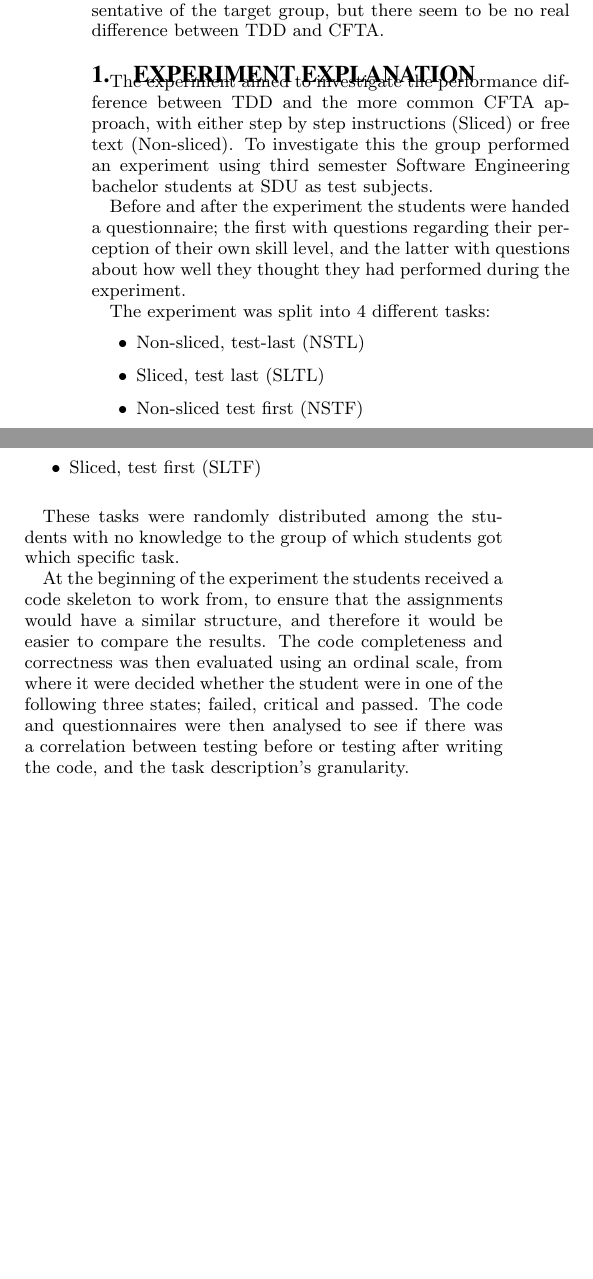
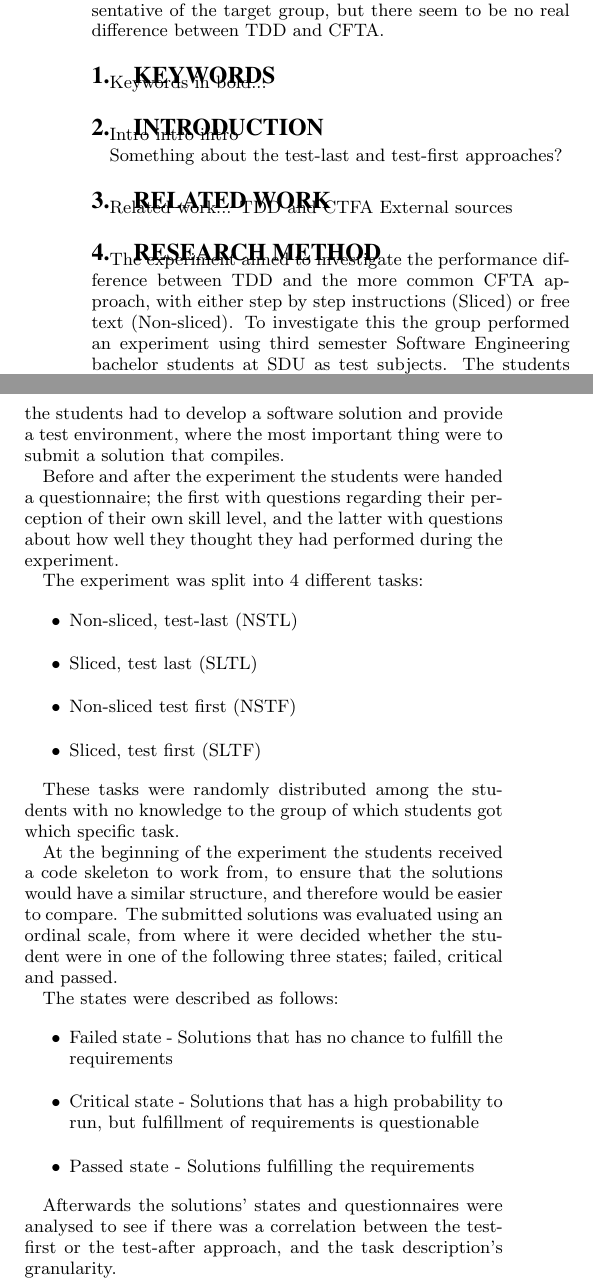
Before and after one commit to Deothan/ScientificMethodGroup11, a LaTeX paper (sig-alternate-sample.tex): two parts of the columns of page 1 of 5, joined at a grey line, cut so that both start at the same text, the shorter picture padded with empty space. Compiled offline with pdfLaTeX.

Commit message:
Research method
Tilføjelse af beskrivelse i research method, og lavet sectioner for
keywords, introduktion og related work.

```diff
--- a/sig-alternate-sample.tex
+++ b/sig-alternate-sample.tex
@@ -54,8 +54,22 @@
 
 \end{abstract}
 
-\section{Experiment Explanation}
+\section{Keywords}
+Keywords in bold...
+
+\section{Introduction}
+Intro intro intro
+
+Something about the test-last and test-first approaches?
+
+\section{Related work}
+Related work...
+TDD and CTFA
+External sources
+
+\section{Research method}
 The experiment aimed to investigate the performance difference between TDD and the more common CFTA approach, with either step by step instructions (Sliced) or free text (Non-sliced). To investigate this the group performed an experiment using third semester Software Engineering bachelor students at SDU as test subjects.
+The students were to develop an application that could calculate a bow\-ling score game, without a graphical user interface. Further the students had to develop a software solution and provide a test environment, where the most important thing were to submit a solution that compiles.
 
 
 Before and after the experiment the students were handed a questionnaire; the first with questions regarding their perception of their own skill level, and the latter with questions about how well they thought they had performed during the experiment.
@@ -71,11 +85,18 @@ The experiment was split into 4 different tasks:
 
 These tasks were randomly distributed among the students with no knowledge to the group of which students got which specific task.
 
+At the beginning of the experiment the students received a code skeleton to work from, to ensure that the solutions would have a similar structure, and therefore would be easier to compare. The submitted solutions was evaluated using an ordinal scale, from where it were decided whether the student were in one of the following three states; failed, critical and passed.
 
-At the beginning of the experiment the students received a code skeleton to work from, to ensure that the assignments would have a similar structure, and therefore it would be easier to compare the results. The code completeness and correctness was then evaluated using an ordinal scale, from where it were decided whether the student were in one of the following three states; failed, critical and passed. The code and questionnaires were then analysed to see if there was a correlation between testing before or testing after writing the code, and the task description's granularity.
+The states were described as follows:
+\begin{itemize}
+	\item Failed state - Solutions that has no chance to fulfill the requirements
+	\item Critical state - Solutions that has a high probability to run, but fulfillment of requirements is questionable
+	\item Passed state - Solutions fulfilling the requirements
+\end{itemize}
 
+Afterwards the solutions' states and questionnaires were analysed to see if there was a correlation between the test-first or the test-after approach, and the task description's granularity.
 
-While performing the experiment the group participated in a supporting capacity, as well as observers and coordinators. While helping the students with the difficult parts of the experiment, the group gained more insights into the different tasks, and the students approaches to the tasks. These insights could influence the group's objectivity to the experiment process as well as their perception of the results.
+While performing the experiment the group participated in a supporting capacity, as well as observers and coordinators. While helping the students with the difficult parts of the experiment, the group gained more insights into the different tasks, and the students' approaches to the tasks. These insights could influence the group's objectivity to the experiment process as well as their perception of the results.
 
 \section{Descriptive Statistics}
 The dataset the experiment is based on, consists of 65 data points, from where 3 data points were rejected as they did not fulfill the requirements for the questionnaires, in other words they were either double or incomplete submission. Therefore, only 62 data points are represented in the following section.
```
Also changed, not shown: sig-alternate-sample.pdf, sig-alternate-sample.tex (2 more changed lines), 1 other file.
